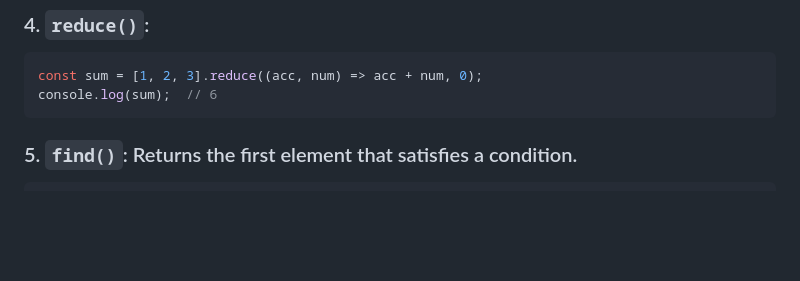
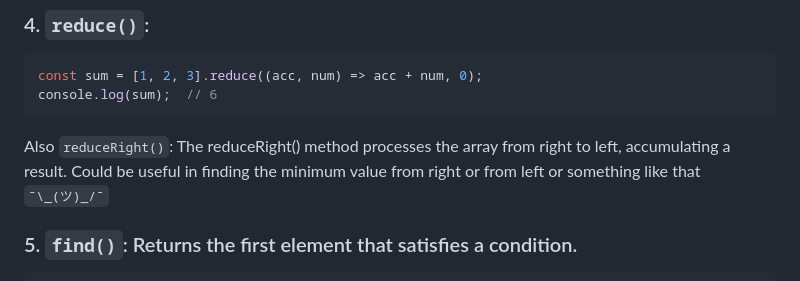
Before and after one commit to Yash-op7/Javascript, a Markdown page: crash course.md, the part around the change. Rendered like a GitHub page; blank space fills up the shorter version.

Commit message:
embedding ascii shrug, ¯\_(ツ)_/¯ in markdown.......for fun` `

````diff
--- a/crash course.md
+++ b/crash course.md
@@ -317,6 +317,8 @@ console.log(evens);  // [2, 4]
 const sum = [1, 2, 3].reduce((acc, num) => acc + num, 0);
 console.log(sum);  // 6
 ```
+Also `reduceRight()`: The reduceRight() method processes the array from right to left, accumulating a result. Could be useful in finding the minimum value from right or from left or something like that `¯\_(ツ)_/¯`
+
 
 ### 5. `find()`: Returns the first element that satisfies a condition.
 
````
